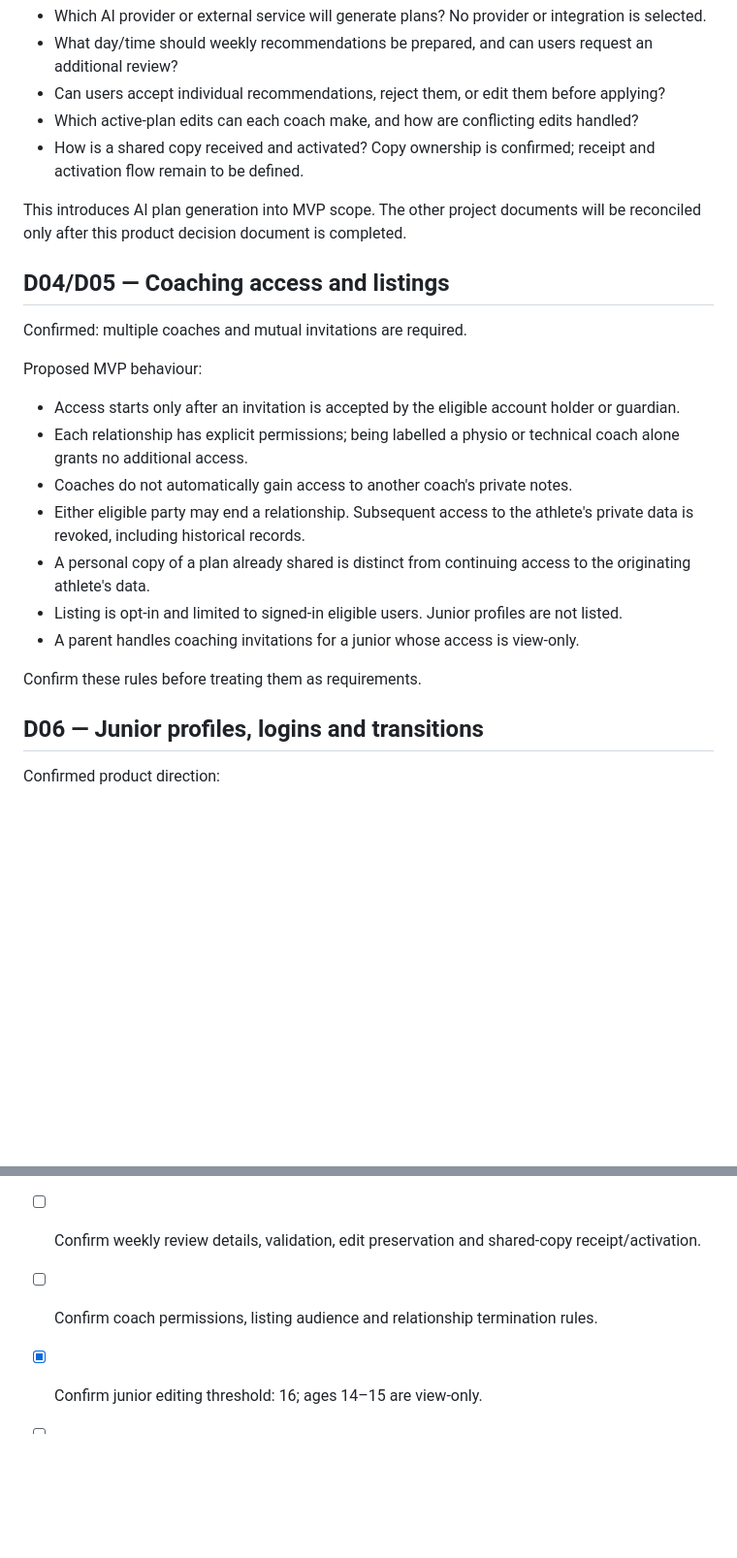
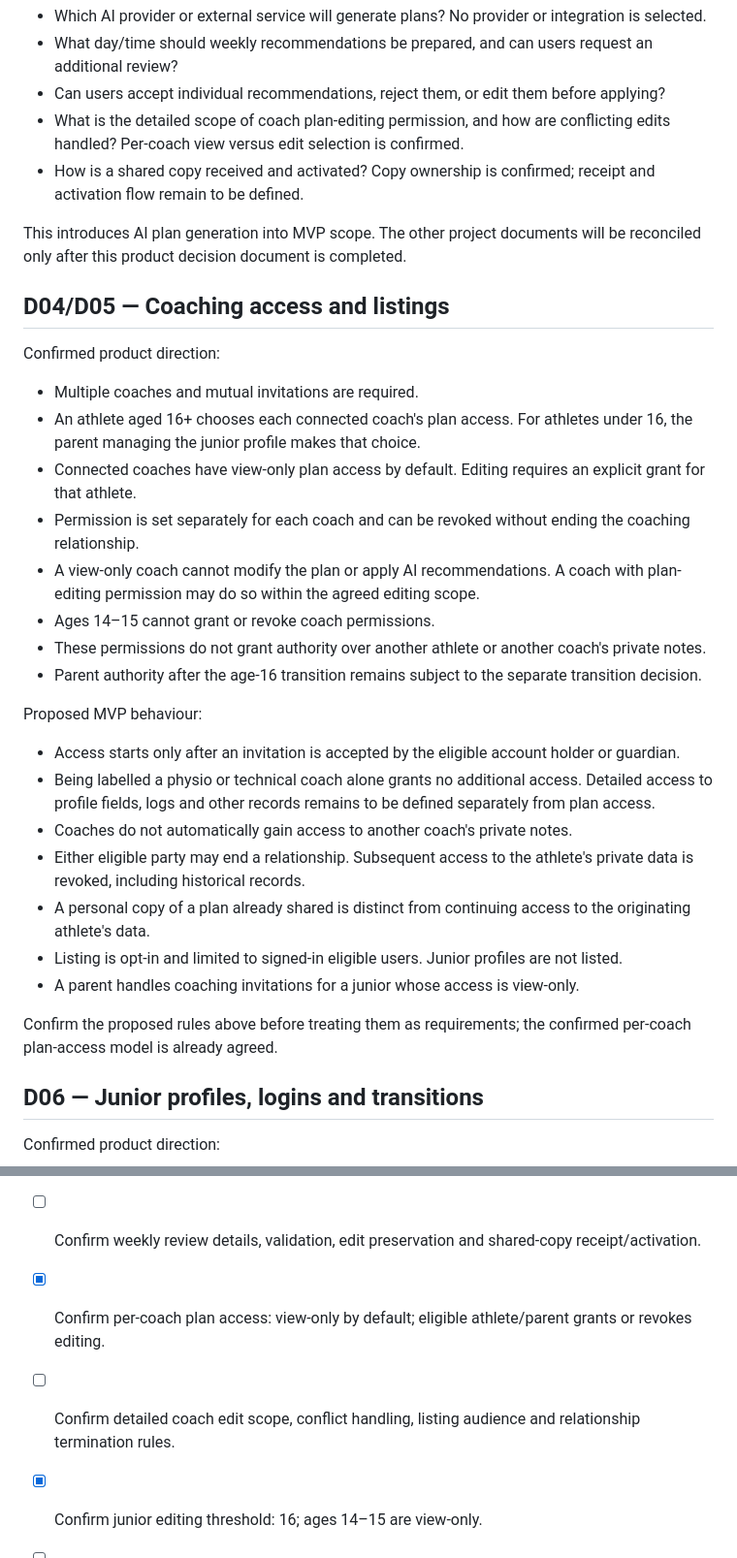
Before and after one commit to SwaranS/GoldPathArchery, a Markdown page: 01-product-decisions.md, 2 parts joined by grey strips. Shown at 97% size. GitHub-like rendering; blank space fills up the shorter version.

Commit message:
docs: confirm athlete-controlled coach plan permissions

```diff
--- a/01-product-decisions.md
+++ b/01-product-decisions.md
@@ -78,25 +78,33 @@ Still to decide:
 - Which AI provider or external service will generate plans? No provider or integration is selected.
 - What day/time should weekly recommendations be prepared, and can users request an additional review?
 - Can users accept individual recommendations, reject them, or edit them before applying?
-- Which active-plan edits can each coach make, and how are conflicting edits handled?
+- What is the detailed scope of coach plan-editing permission, and how are conflicting edits handled? Per-coach view versus edit selection is confirmed.
 - How is a shared copy received and activated? Copy ownership is confirmed; receipt and activation flow remain to be defined.
 
 This introduces AI plan generation into MVP scope. The other project documents will be reconciled only after this product decision document is completed.
 
 ## D04/D05 — Coaching access and listings
 
-Confirmed: multiple coaches and mutual invitations are required.
+Confirmed product direction:
+- Multiple coaches and mutual invitations are required.
+- An athlete aged 16+ chooses each connected coach's plan access. For athletes under 16, the parent managing the junior profile makes that choice.
+- Connected coaches have view-only plan access by default. Editing requires an explicit grant for that athlete.
+- Permission is set separately for each coach and can be revoked without ending the coaching relationship.
+- A view-only coach cannot modify the plan or apply AI recommendations. A coach with plan-editing permission may do so within the agreed editing scope.
+- Ages 14–15 cannot grant or revoke coach permissions.
+- These permissions do not grant authority over another athlete or another coach's private notes.
+- Parent authority after the age-16 transition remains subject to the separate transition decision.
 
 Proposed MVP behaviour:
 - Access starts only after an invitation is accepted by the eligible account holder or guardian.
-- Each relationship has explicit permissions; being labelled a physio or technical coach alone grants no additional access.
+- Being labelled a physio or technical coach alone grants no additional access. Detailed access to profile fields, logs and other records remains to be defined separately from plan access.
 - Coaches do not automatically gain access to another coach's private notes.
 - Either eligible party may end a relationship. Subsequent access to the athlete's private data is revoked, including historical records.
 - A personal copy of a plan already shared is distinct from continuing access to the originating athlete's data.
 - Listing is opt-in and limited to signed-in eligible users. Junior profiles are not listed.
 - A parent handles coaching invitations for a junior whose access is view-only.
 
-Confirm these rules before treating them as requirements.
+Confirm the proposed rules above before treating them as requirements; the confirmed per-coach plan-access model is already agreed.
 
 ## D06 — Junior profiles, logins and transitions
 
@@ -181,7 +190,8 @@ These are review suggestions, not commitments:
 - [x] Confirm weekly AI recommendations with eligible-user acceptance before plan updates.
 - [x] Confirm shared copies belong to the receiving archer and are independent of the original.
 - [ ] Confirm weekly review details, validation, edit preservation and shared-copy receipt/activation.
-- [ ] Confirm coach permissions, listing audience and relationship termination rules.
+- [x] Confirm per-coach plan access: view-only by default; eligible athlete/parent grants or revokes editing.
+- [ ] Confirm detailed coach edit scope, conflict handling, listing audience and relationship termination rules.
 - [x] Confirm junior editing threshold: 16; ages 14–15 are view-only.
 - [ ] Confirm verification and parent/junior transition rules.
 - [ ] Confirm initial scoring formats and totals versus individual-arrow entry.
```
Also changed, not shown: other parts of 01-product-decisions.md (+2 -1 lines).
